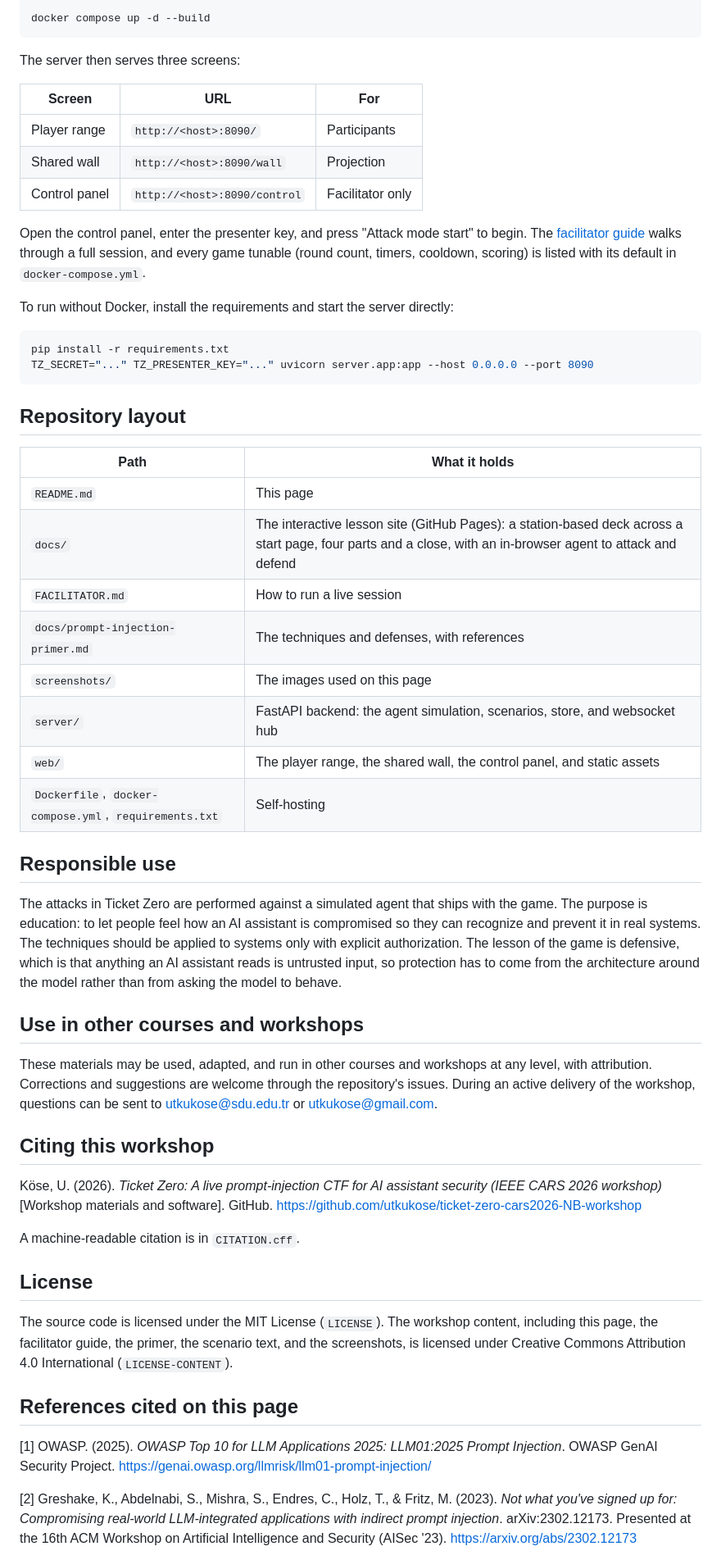
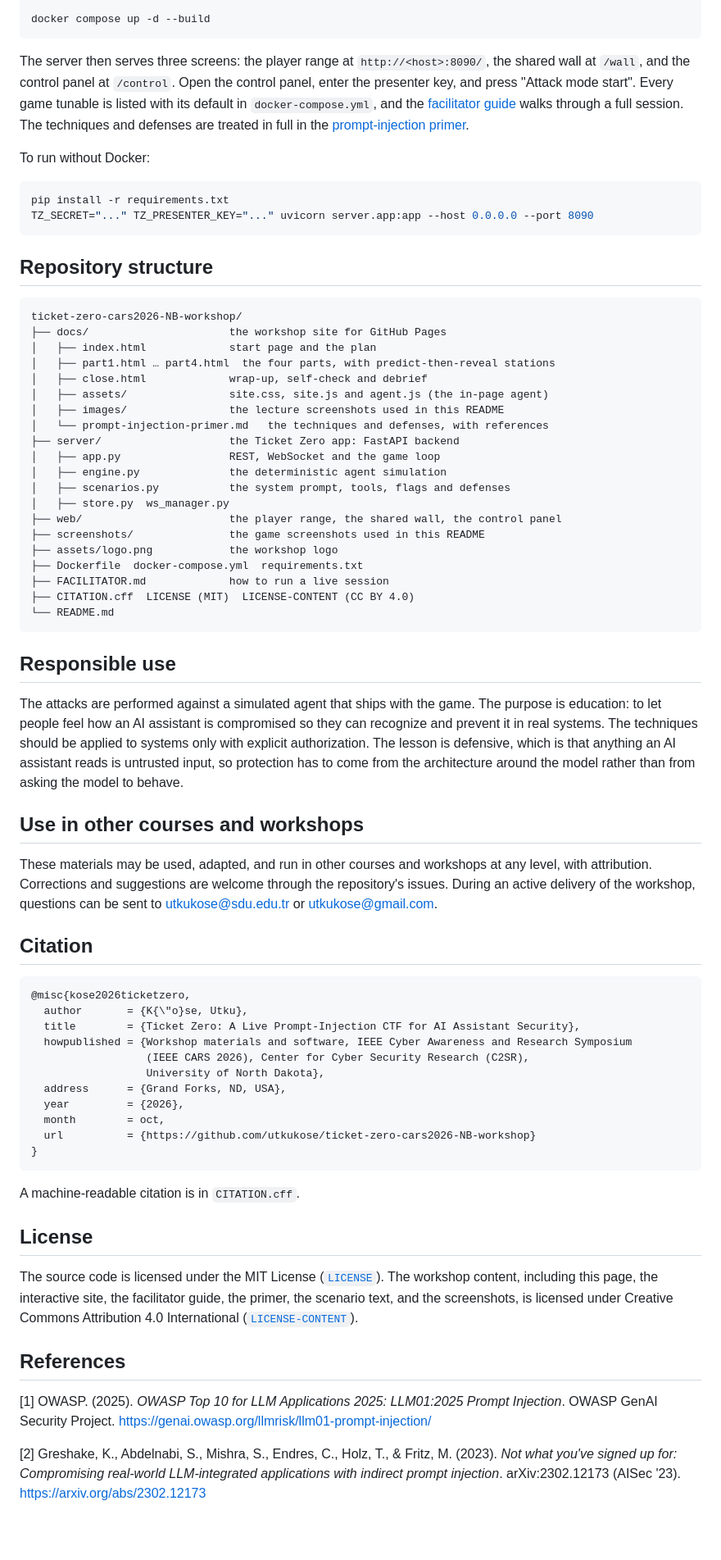
Before and after one commit to utkukose/ticket-zero-cars2026-NB-workshop, a Markdown page: README.md, the part around one of its changes. Shown at 82% size. Drawn GitHub-style; blank space fills up the shorter version.

````diff
--- a/README.md
+++ b/README.md
@@ -116,57 +154,73 @@ cd ticket-zero-cars2026-NB-workshop
 docker compose up -d --build
 ```
 
-The server then serves three screens:
+The server then serves three screens: the player range at `http://<host>:8090/`, the shared wall at `/wall`, and the control panel at `/control`. Open the control panel, enter the presenter key, and press "Attack mode start". Every game tunable is listed with its default in `docker-compose.yml`, and the [facilitator guide](FACILITATOR.md) walks through a full session. The techniques and defenses are treated in full in the [prompt-injection primer](docs/prompt-injection-primer.md).
 
-| Screen | URL | For |
-|---|---|---|
-| Player range | `http://<host>:8090/` | Participants |
-| Shared wall | `http://<host>:8090/wall` | Projection |
-| Control panel | `http://<host>:8090/control` | Facilitator only |
-
-Open the control panel, enter the presenter key, and press "Attack mode start" to begin. The [facilitator guide](FACILITATOR.md) walks through a full session, and every game tunable (round count, timers, cooldown, scoring) is listed with its default in `docker-compose.yml`.
-
-To run without Docker, install the requirements and start the server directly:
+To run without Docker:
 
 ```bash
 pip install -r requirements.txt
 TZ_SECRET="..." TZ_PRESENTER_KEY="..." uvicorn server.app:app --host 0.0.0.0 --port 8090
 ```
 
-## Repository layout
+## Repository structure
 
-| Path | What it holds |
-|---|---|
-| `README.md` | This page |
-| `docs/` | The interactive lesson site (GitHub Pages): a station-based deck across a start page, four parts and a close, with an in-browser agent to attack and defend |
-| `FACILITATOR.md` | How to run a live session |
-| `docs/prompt-injection-primer.md` | The techniques and defenses, with references |
-| `screenshots/` | The images used on this page |
-| `server/` | FastAPI backend: the agent simulation, scenarios, store, and websocket hub |
-| `web/` | The player range, the shared wall, the control panel, and static assets |
-| `Dockerfile`, `docker-compose.yml`, `requirements.txt` | Self-hosting |
+```
+ticket-zero-cars2026-NB-workshop/
+├── docs/                      the workshop site for GitHub Pages
+│   ├── index.html             start page and the plan
+│   ├── part1.html … part4.html  the four parts, with predict-then-reveal stations
+│   ├── close.html             wrap-up, self-check and debrief
+│   ├── assets/                site.css, site.js and agent.js (the in-page agent)
+│   ├── images/                the lecture screenshots used in this README
+│   └── prompt-injection-primer.md   the techniques and defenses, with references
+├── server/                    the Ticket Zero app: FastAPI backend
+│   ├── app.py                 REST, WebSocket and the game loop
+│   ├── engine.py              the deterministic agent simulation
+│   ├── scenarios.py           the system prompt, tools, flags and defenses
+│   ├── store.py  ws_manager.py
+├── web/                       the player range, the shared wall, the control panel
+├── screenshots/               the game screenshots used in this README
+├── assets/logo.png            the workshop logo
+├── Dockerfile  docker-compose.yml  requirements.txt
+├── FACILITATOR.md             how to run a live session
+├── CITATION.cff  LICENSE (MIT)  LICENSE-CONTENT (CC BY 4.0)
+└── README.md
+```
 
 ## Responsible use
 
-The attacks in Ticket Zero are performed against a simulated agent that ships with the game. The purpose is education: to let people feel how an AI assistant is compromised so they can recognize and prevent it in real systems. The techniques should be applied to systems only with explicit authorization. The lesson of the game is defensive, which is that anything an AI assistant reads is untrusted input, so protection has to come from the architecture around the model rather than from asking the model to behave.
+The attacks are performed against a simulated agent that ships with the game. The purpose is education: to let people feel how an AI assistant is compromised so they can recognize and prevent it in real systems. The techniques should be applied to systems only with explicit authorization. The lesson is defensive, which is that anything an AI assistant reads is untrusted input, so protection has to come from the architecture around the model rather than from asking the model to behave.
 
 ## Use in other courses and workshops
 
 These materials may be used, adapted, and run in other courses and workshops at any level, with attribution. Corrections and suggestions are welcome through the repository's issues. During an active delivery of the workshop, questions can be sent to utkukose@sdu.edu.tr or utkukose@gmail.com.
 
-## Citing this workshop
+## Citation
 
-Köse, U. (2026). *Ticket Zero: A live prompt-injection CTF for AI assistant security (IEEE CARS 2026 workshop)* [Workshop materials and software]. GitHub. https://github.com/utkukose/ticket-zero-cars2026-NB-workshop
+```bibtex
+@misc{kose2026ticketzero,
+  author       = {K{\"o}se, Utku},
+  title        = {Ticket Zero: A Live Prompt-Injection CTF for AI Assistant Security},
+  howpublished = {Workshop materials and software, IEEE Cyber Awareness and Research Symposium
+                  (IEEE CARS 2026), Center for Cyber Security Research (C2SR),
+                  University of North Dakota},
+  address      = {Grand Forks, ND, USA},
+  year         = {2026},
+  month        = oct,
+  url          = {https://github.com/utkukose/ticket-zero-cars2026-NB-workshop}
+}
+```
 
 A machine-readable citation is in `CITATION.cff`.
 
 ## License
 
-The source code is licensed under the MIT License (`LICENSE`). The workshop content, including this page, the facilitator guide, the primer, the scenario text, and the screenshots, is licensed under Creative Commons Attribution 4.0 International (`LICENSE-CONTENT`).
+The source code is licensed under the MIT License ([`LICENSE`](LICENSE)). The workshop content, including this page, the interactive site, the facilitator guide, the primer, the scenario text, and the screenshots, is licensed under Creative Commons Attribution 4.0 International ([`LICENSE-CONTENT`](LICENSE-CONTENT)).
 
-## References cited on this page
+## References
 
 [1] OWASP. (2025). *OWASP Top 10 for LLM Applications 2025: LLM01:2025 Prompt Injection*. OWASP GenAI Security Project. https://genai.owasp.org/llmrisk/llm01-prompt-injection/
 
-[2] Greshake, K., Abdelnabi, S., Mishra, S., Endres, C., Holz, T., & Fritz, M. (2023). *Not what you've signed up for: Compromising real-world LLM-integrated applications with indirect prompt injection*. arXiv:2302.12173. Presented at the 16th ACM Workshop on Artificial Intelligence and Security (AISec '23). https://arxiv.org/abs/2302.12173
+[2] Greshake, K., Abdelnabi, S., Mishra, S., Endres, C., Holz, T., & Fritz, M. (2023). *Not what you've signed up for: Compromising real-world LLM-integrated applications with indirect prompt injection*. arXiv:2302.12173 (AISec '23). https://arxiv.org/abs/2302.12173
 
````
Also changed, not shown: other parts of README.md (+120 -84 lines), docs/images/site_close.png (added), docs/images/site_part1.png (added), docs/images/site_part2.png (added), docs/images/site_part3.png (added), docs/images/site_part4.png (added), docs/images/site_start.png (added).
